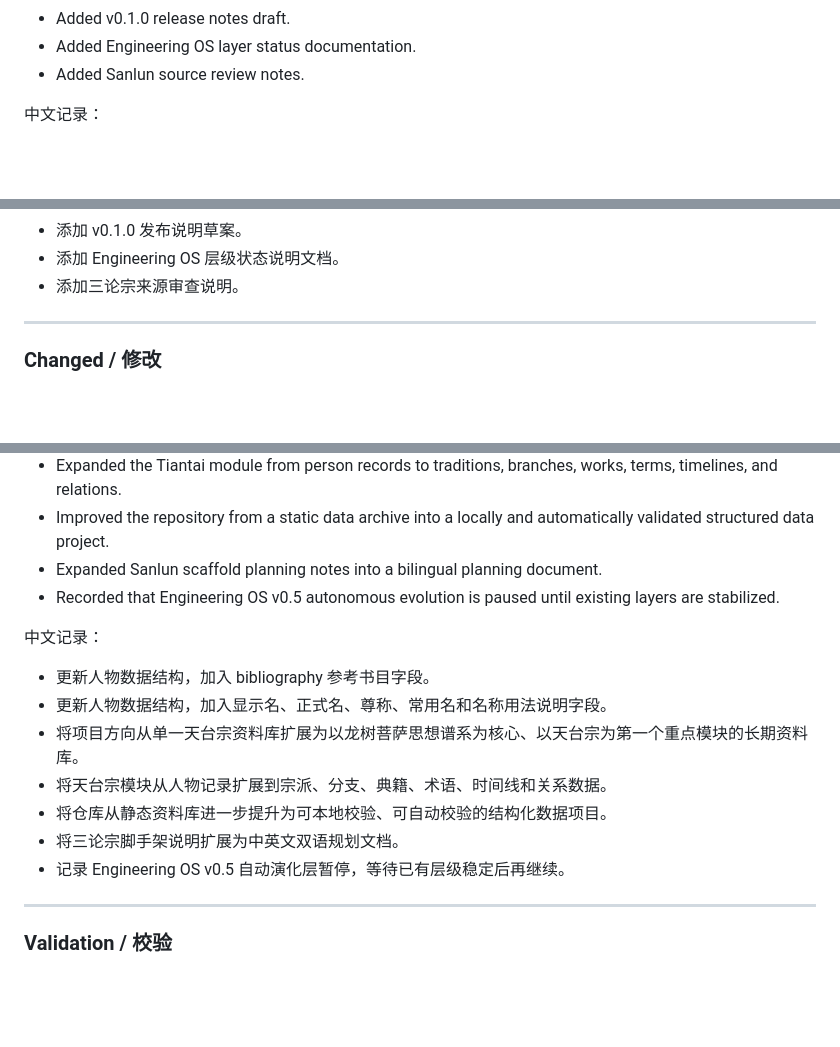
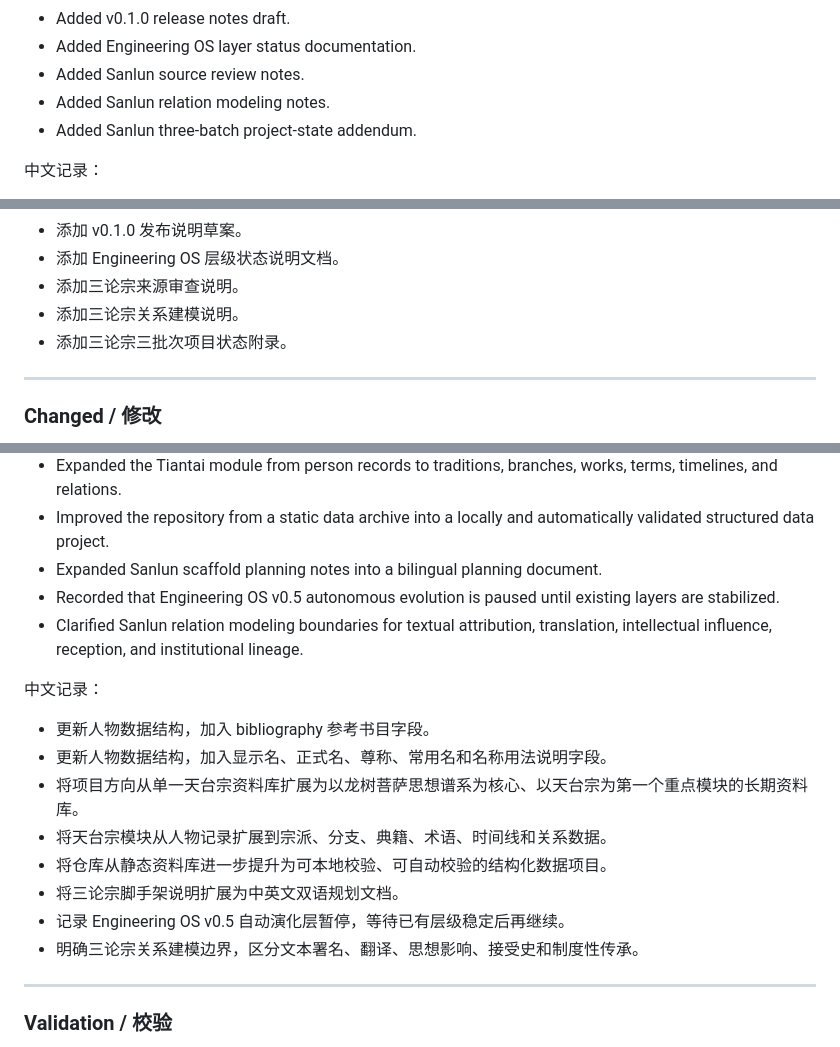
Before and after one commit to jiazhouxv/nagarjuna-lineage-archive, a Markdown page: CHANGELOG.md, 3 parts joined by grey strips. Rendered like a GitHub page; blank space fills up the shorter version.

Commit message:
docs(project): record Sanlun three-batch cleanup

```diff
--- a/CHANGELOG.md
+++ b/CHANGELOG.md
@@ -56,6 +57,8 @@ All notable changes to Nagarjuna Lineage Archive will be documented in this file
 * Added v0.1.0 release notes draft.
 * Added Engineering OS layer status documentation.
 * Added Sanlun source review notes.
+* Added Sanlun relation modeling notes.
+* Added Sanlun three-batch project-state addendum.
 
 中文记录：
 
@@ -105,6 +109,8 @@ All notable changes to Nagarjuna Lineage Archive will be documented in this file
 * 添加 v0.1.0 发布说明草案。
 * 添加 Engineering OS 层级状态说明文档。
 * 添加三论宗来源审查说明。
+* 添加三论宗关系建模说明。
+* 添加三论宗三批次项目状态附录。
 
 ---
 
@@ -117,6 +123,7 @@ All notable changes to Nagarjuna Lineage Archive will be documented in this file
 * Improved the repository from a static data archive into a locally and automatically validated structured data project.
 * Expanded Sanlun scaffold planning notes into a bilingual planning document.
 * Recorded that Engineering OS v0.5 autonomous evolution is paused until existing layers are stabilized.
+* Clarified Sanlun relation modeling boundaries for textual attribution, translation, intellectual influence, reception, and institutional lineage.
 
 中文记录：
 
@@ -127,6 +134,7 @@ All notable changes to Nagarjuna Lineage Archive will be documented in this file
 * 将仓库从静态资料库进一步提升为可本地校验、可自动校验的结构化数据项目。
 * 将三论宗脚手架说明扩展为中英文双语规划文档。
 * 记录 Engineering OS v0.5 自动演化层暂停，等待已有层级稳定后再继续。
+* 明确三论宗关系建模边界，区分文本署名、翻译、思想影响、接受史和制度性传承。
 
 ---
 
```
Also changed, not shown: other parts of CHANGELOG.md (+4 -2 lines).
